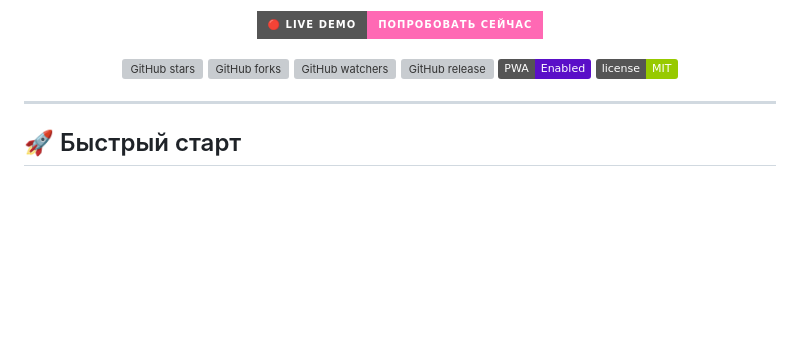
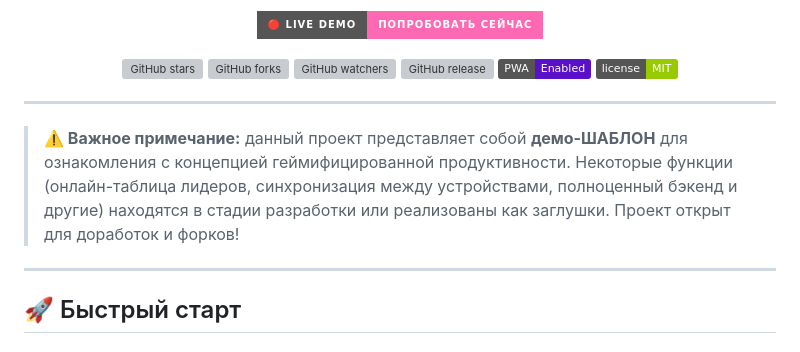
Before and after one commit to null-0660/RPG-tracker, a Markdown page: README.md, the part around the change. Rendered like a GitHub page; badges without logos; blank space fills up the shorter version; grey boxes are pictures that could not be loaded.

Commit message:
Update README with project demo note
Added important note about project status and features.

```diff
--- a/README.md
+++ b/README.md
@@ -15,6 +15,11 @@
 ![License](https://img.shields.io/badge/license-MIT-green?style=flat)
 
 </div>
+
+---
+
+> **⚠️ Важное примечание:** данный проект представляет собой **демо-ШАБЛОН** для ознакомления с концепцией геймифицированной продуктивности. Некоторые функции (онлайн-таблица лидеров, синхронизация между устройствами, полноценный бэкенд и другие) находятся в стадии разработки или реализованы как заглушки. Проект открыт для доработок и форков!
+
 
 ---
 
```
